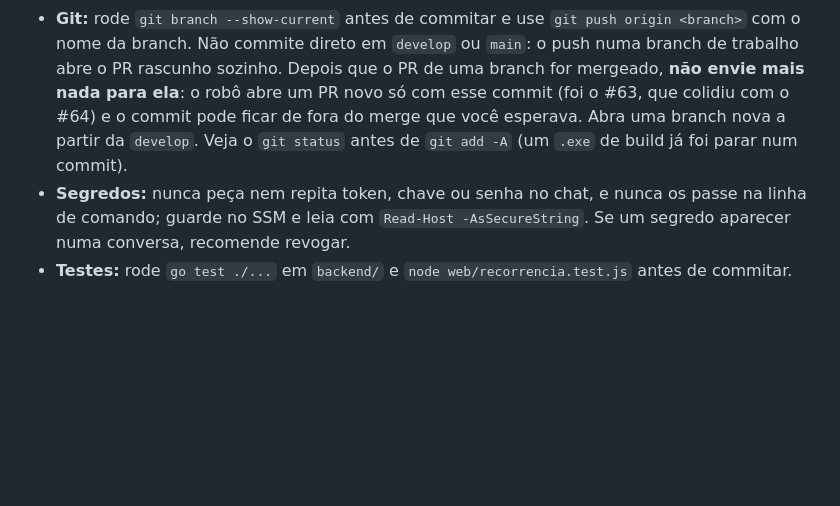
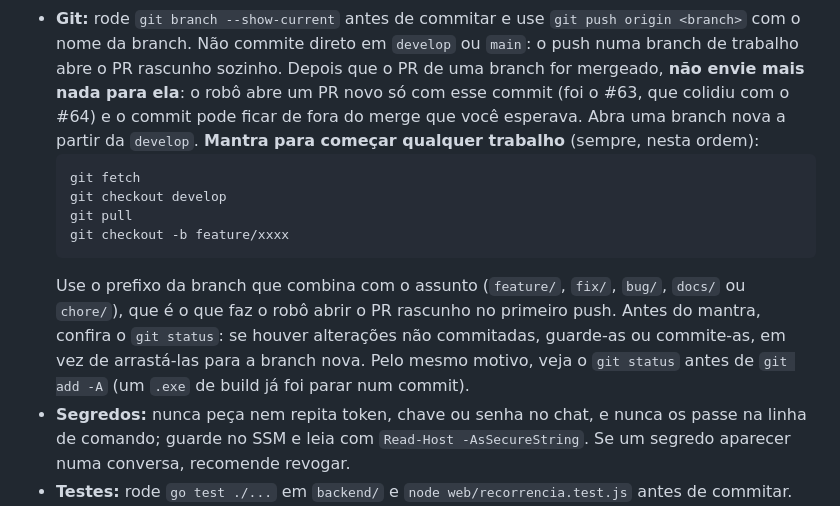
Before and after one commit to cicerotec/financas-ai, a Markdown page: BACKLOG.md, the part around the change. GitHub-like rendering; blank space fills up the shorter version.

Commit message:
docs: mantra de branch (fetch, checkout develop, pull, checkout -b) nas recomendacoes para IA
Co-Authored-By: Claude Sonnet 5.5 <noreply@anthropic.com>

````diff
--- a/BACKLOG.md
+++ b/BACKLOG.md
@@ -209,8 +209,18 @@ novas e para ajustes em telas que já existem.
 - **Git:** rode `git branch --show-current` antes de commitar e use `git push origin <branch>` com o nome da branch. Não
   commite direto em `develop` ou `main`: o push numa branch de trabalho abre o PR rascunho sozinho. Depois que o PR de uma
   branch for mergeado, **não envie mais nada para ela**: o robô abre um PR novo só com esse commit (foi o #63, que colidiu com
-  o #64) e o commit pode ficar de fora do merge que você esperava. Abra uma branch nova a partir da `develop`. Veja o `git status`
-  antes de `git add -A` (um `.exe` de build já foi parar num commit).
+  o #64) e o commit pode ficar de fora do merge que você esperava. Abra uma branch nova a partir da `develop`.
+  **Mantra para começar qualquer trabalho** (sempre, nesta ordem):
+  ```
+  git fetch
+  git checkout develop
+  git pull
+  git checkout -b feature/xxxx
+  ```
+  Use o prefixo da branch que combina com o assunto (`feature/`, `fix/`, `bug/`, `docs/` ou `chore/`), que é o que faz o
+  robô abrir o PR rascunho no primeiro push. Antes do mantra, confira o `git status`: se houver alterações não
+  commitadas, guarde-as ou commite-as, em vez de arrastá-las para a branch nova. Pelo mesmo motivo, veja o
+  `git status` antes de `git add -A` (um `.exe` de build já foi parar num commit).
 - **Segredos:** nunca peça nem repita token, chave ou senha no chat, e nunca os passe na linha de comando; guarde no SSM
   e leia com `Read-Host -AsSecureString`. Se um segredo aparecer numa conversa, recomende revogar.
 - **Testes:** rode `go test ./...` em `backend/` e `node web/recorrencia.test.js` antes de commitar. Quebre o código de
````
